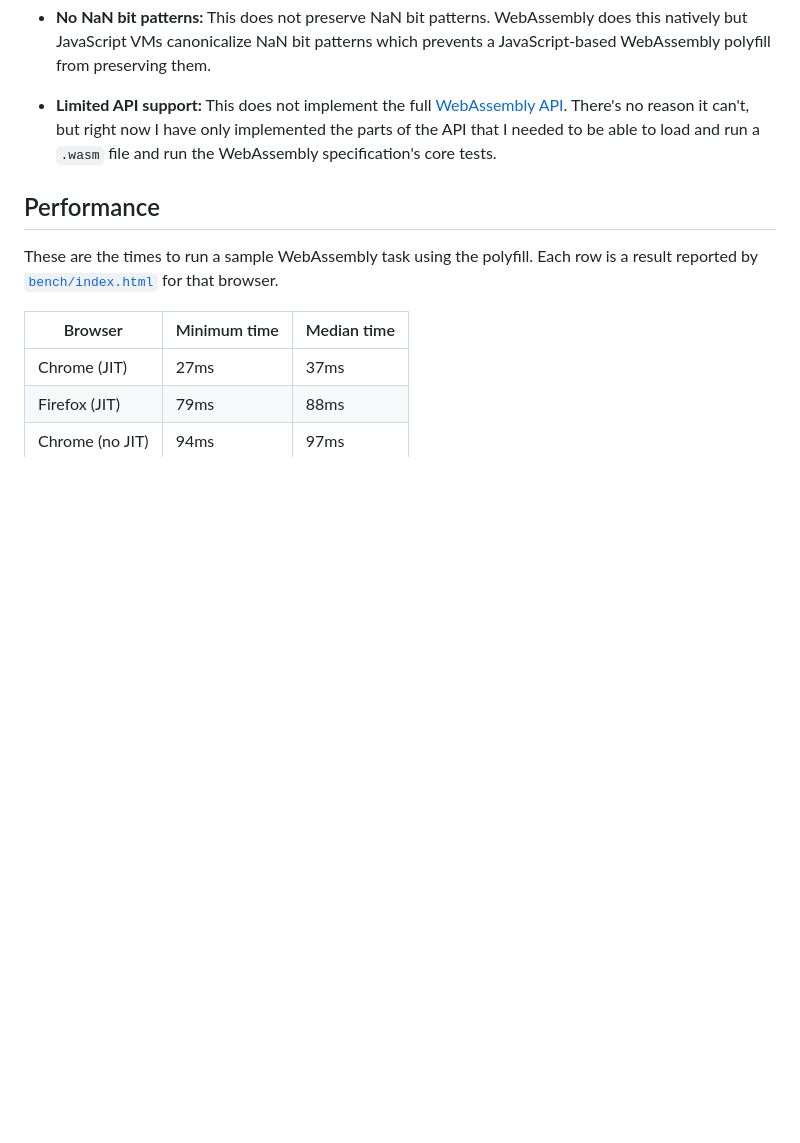
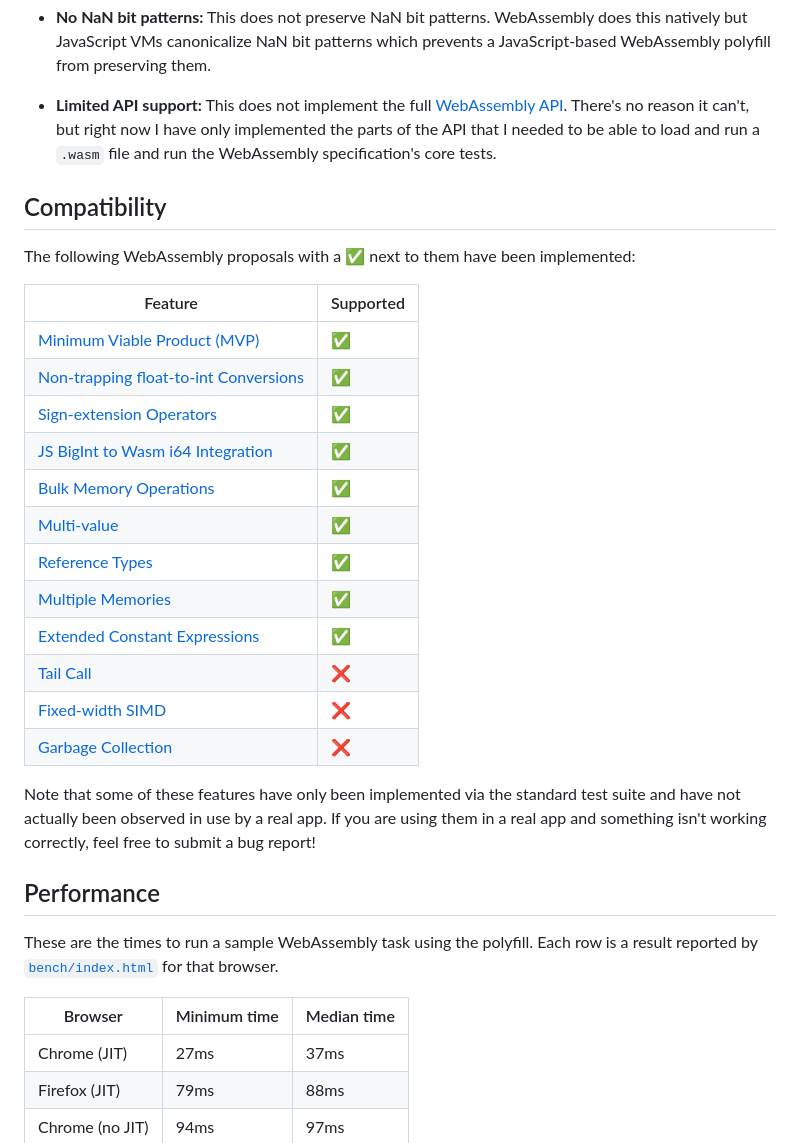
Before and after one commit to evanw/polywasm, a Markdown page: README.md, the part around the change. Drawn GitHub-style; blank space fills up the shorter version.

Commit message:
add a compatibility table to the readme

```diff
--- a/README.md
+++ b/README.md
@@ -44,6 +44,27 @@ Here are some limitations to be aware of:
 * **No NaN bit patterns:** This does not preserve NaN bit patterns. WebAssembly does this natively but JavaScript VMs canonicalize NaN bit patterns which prevents a JavaScript-based WebAssembly polyfill from preserving them.
 
 * **Limited API support:** This does not implement the full [WebAssembly API](https://developer.mozilla.org/en-US/docs/WebAssembly/JavaScript_interface). There's no reason it can't, but right now I have only implemented the parts of the API that I needed to be able to load and run a `.wasm` file and run the WebAssembly specification's core tests.
+
+## Compatibility
+
+The following WebAssembly proposals with a ✅ next to them have been implemented:
+
+| Feature                                                                                                      | Supported |
+|--------------------------------------------------------------------------------------------------------------|-----------|
+| [Minimum Viable Product (MVP)](https://github.com/WebAssembly/design/blob/main/MVP.md)                       | ✅        |
+| [Non-trapping float-to-int Conversions](https://github.com/WebAssembly/nontrapping-float-to-int-conversions) | ✅        |
+| [Sign-extension Operators](https://github.com/WebAssembly/sign-extension-ops)                                | ✅        |
+| [JS BigInt to Wasm i64 Integration](https://github.com/WebAssembly/JS-BigInt-integration)                    | ✅        |
+| [Bulk Memory Operations](https://github.com/WebAssembly/bulk-memory-operations)                              | ✅        |
+| [Multi-value](https://github.com/WebAssembly/multi-value)                                                    | ✅        |
+| [Reference Types](https://github.com/WebAssembly/reference-types)                                            | ✅        |
+| [Multiple Memories](https://github.com/WebAssembly/multi-memory)                                             | ✅        |
+| [Extended Constant Expressions](https://github.com/WebAssembly/extended-const)                               | ✅        |
+| [Tail Call](https://github.com/WebAssembly/tail-call)                                                        | ❌        |
+| [Fixed-width SIMD](https://github.com/WebAssembly/simd)                                                      | ❌        |
+| [Garbage Collection](https://github.com/WebAssembly/gc)                                                      | ❌        |
+
+Note that some of these features have only been implemented via the standard test suite and have not actually been observed in use by a real app. If you are using them in a real app and something isn't working correctly, feel free to submit a bug report!
 
 ## Performance
 
```
